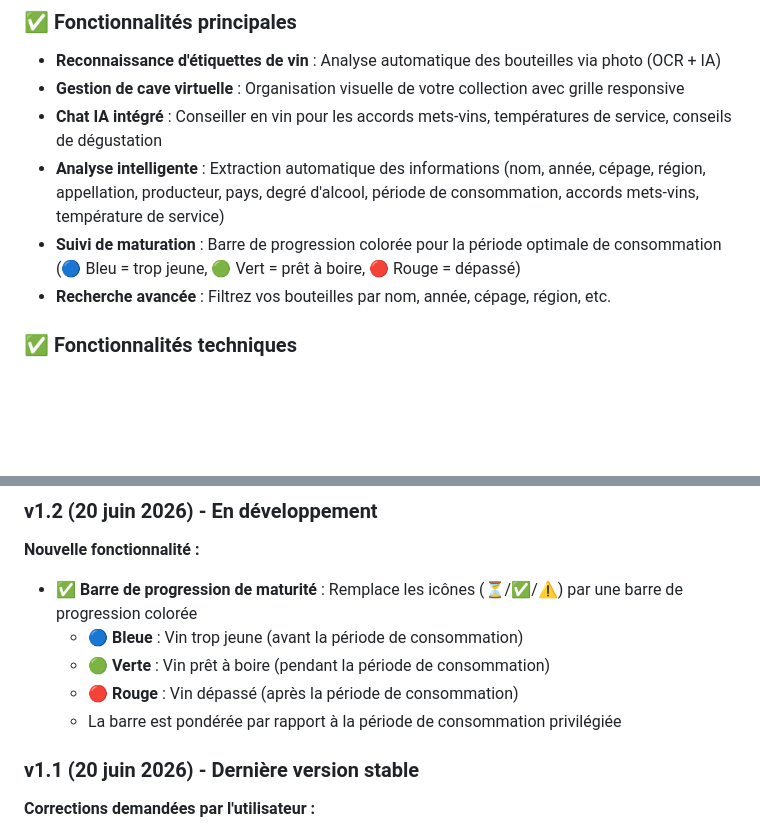
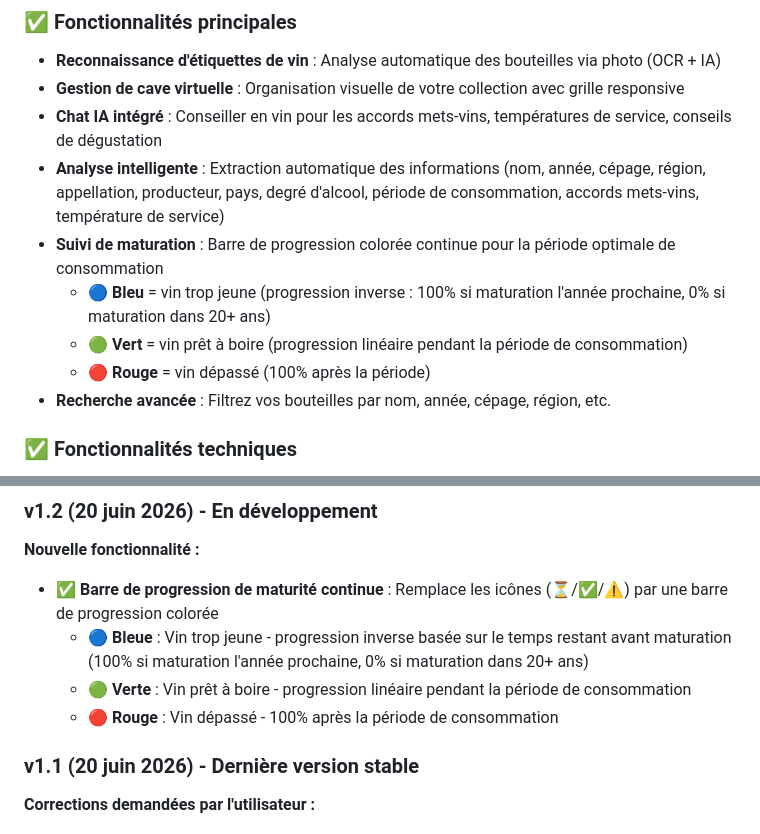
Before and after one commit to thomRoot/Gestion_Cave, a Markdown page: README.md, 2 parts joined by grey strips. GitHub-like rendering; blank space fills up the shorter version.

Commit message:
docs: mise à jour README avec logique de progression continue
Co-authored-by: thomRoot <thomRoot@users.noreply.github.com>

```diff
--- a/README.md
+++ b/README.md
@@ -27,7 +27,10 @@
 - **Gestion de cave virtuelle** : Organisation visuelle de votre collection avec grille responsive
 - **Chat IA intégré** : Conseiller en vin pour les accords mets-vins, températures de service, conseils de dégustation
 - **Analyse intelligente** : Extraction automatique des informations (nom, année, cépage, région, appellation, producteur, pays, degré d'alcool, période de consommation, accords mets-vins, température de service)
-- **Suivi de maturation** : Barre de progression colorée pour la période optimale de consommation (🔵 Bleu = trop jeune, 🟢 Vert = prêt à boire, 🔴 Rouge = dépassé)
+- **Suivi de maturation** : Barre de progression colorée continue pour la période optimale de consommation
+  - 🔵 **Bleu** = vin trop jeune (progression inverse : 100% si maturation l'année prochaine, 0% si maturation dans 20+ ans)
+  - 🟢 **Vert** = vin prêt à boire (progression linéaire pendant la période de consommation)
+  - 🔴 **Rouge** = vin dépassé (100% après la période)
 - **Recherche avancée** : Filtrez vos bouteilles par nom, année, cépage, région, etc.
 
 ### ✅ Fonctionnalités techniques
@@ -237,11 +240,10 @@ Gestion_Cave/
 
 ### v1.2 (20 juin 2026) - **En développement**
 **Nouvelle fonctionnalité :**
-- ✅ **Barre de progression de maturité** : Remplace les icônes (⏳/✅/⚠️) par une barre de progression colorée
-  - 🔵 **Bleue** : Vin trop jeune (avant la période de consommation)
-  - 🟢 **Verte** : Vin prêt à boire (pendant la période de consommation)
-  - 🔴 **Rouge** : Vin dépassé (après la période de consommation)
-  - La barre est pondérée par rapport à la période de consommation privilégiée
+- ✅ **Barre de progression de maturité continue** : Remplace les icônes (⏳/✅/⚠️) par une barre de progression colorée
+  - 🔵 **Bleue** : Vin trop jeune - progression inverse basée sur le temps restant avant maturation (100% si maturation l'année prochaine, 0% si maturation dans 20+ ans)
+  - 🟢 **Verte** : Vin prêt à boire - progression linéaire pendant la période de consommation
+  - 🔴 **Rouge** : Vin dépassé - 100% après la période de consommation
 
 ### v1.1 (20 juin 2026) - **Dernière version stable**
 **Corrections demandées par l'utilisateur :**
```
